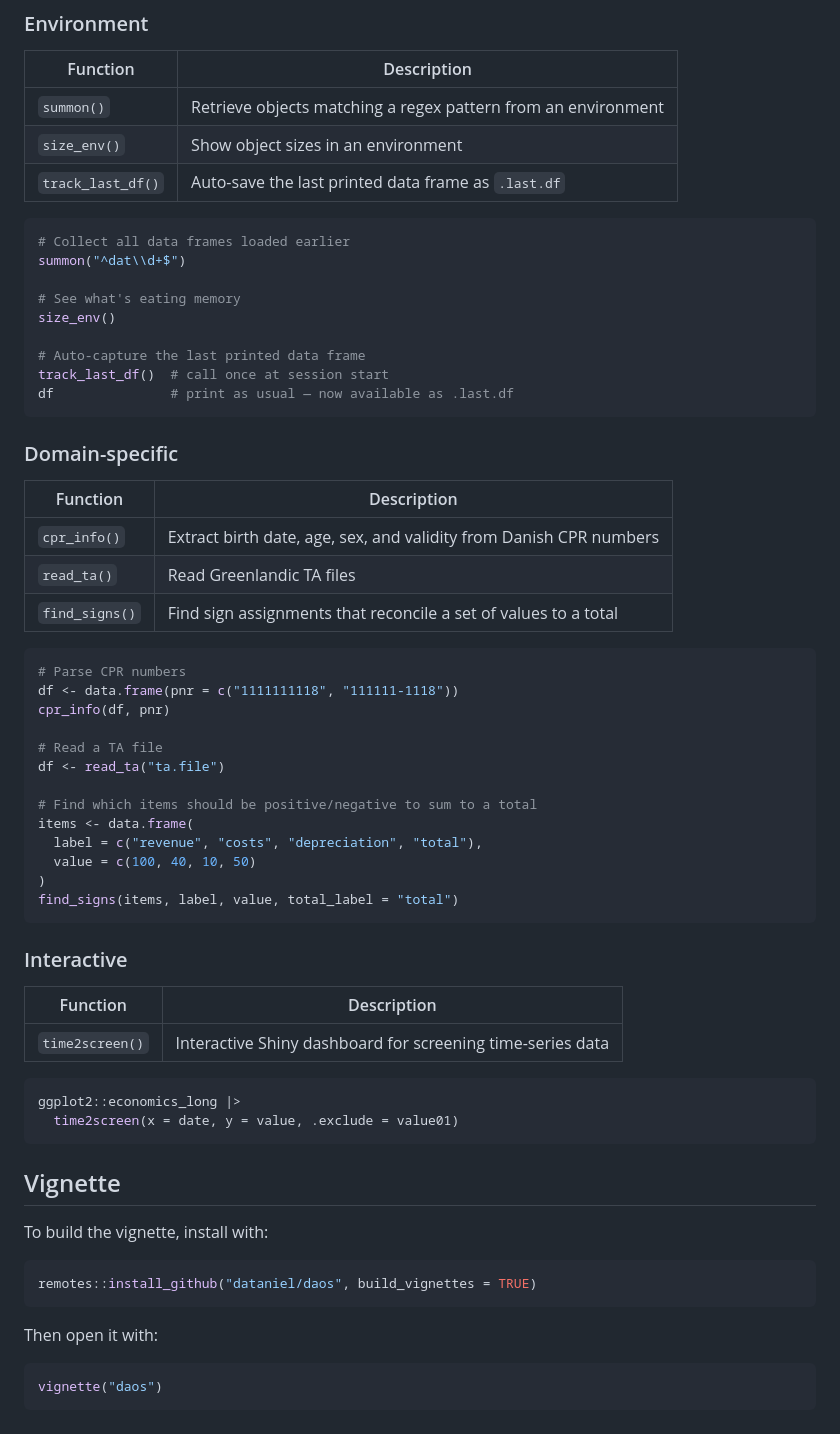
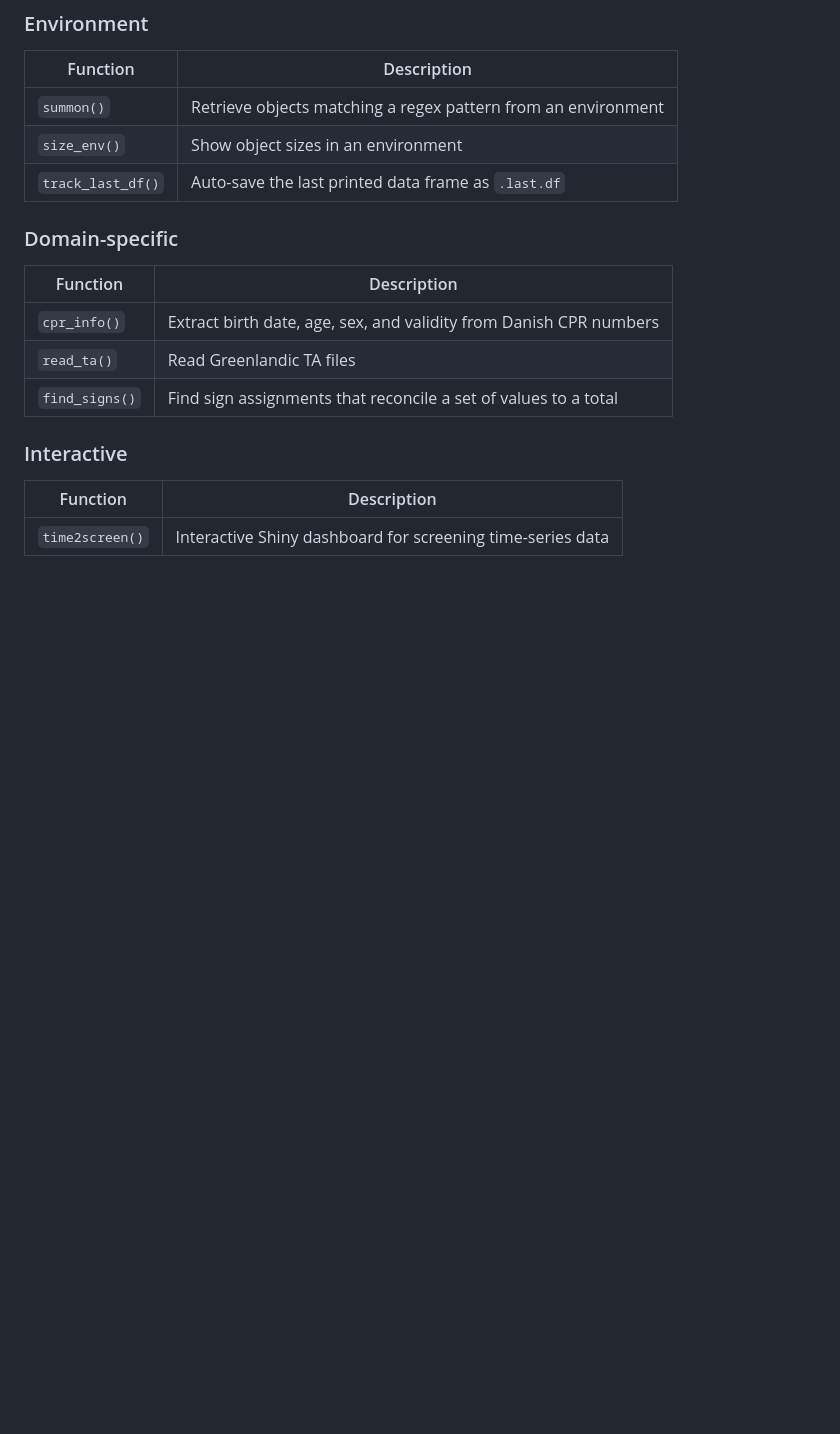
Before and after one commit to dataniel/daos, a Markdown page: README.md, the part around one of its changes. Drawn GitHub-style; blank space fills up the shorter version.

````diff
--- a/README.md
+++ b/README.md
@@ -107,18 +56,6 @@ split_by(df, year, region)
 | `summon()` | Retrieve objects matching a regex pattern from an environment |
 | `size_env()` | Show object sizes in an environment |
 | `track_last_df()` | Auto-save the last printed data frame as `.last.df` |
-
-```r
-# Collect all data frames loaded earlier
-summon("^dat\\d+$")
-
-# See what's eating memory
-size_env()
-
-# Auto-capture the last printed data frame
-track_last_df()  # call once at session start
-df               # print as usual — now available as .last.df
-```
 
 ### Domain-specific
 
@@ -128,43 +65,8 @@ df               # print as usual — now available as .last.df
 | `read_ta()` | Read Greenlandic TA files |
 | `find_signs()` | Find sign assignments that reconcile a set of values to a total |
 
-```r
-# Parse CPR numbers
-df <- data.frame(pnr = c("1111111118", "111111-1118"))
-cpr_info(df, pnr)
-
-# Read a TA file
-df <- read_ta("ta.file")
-
-# Find which items should be positive/negative to sum to a total
-items <- data.frame(
-  label = c("revenue", "costs", "depreciation", "total"),
-  value = c(100, 40, 10, 50)
-)
-find_signs(items, label, value, total_label = "total")
-```
-
 ### Interactive
 
 | Function | Description |
 |----------|-------------|
 | `time2screen()` | Interactive Shiny dashboard for screening time-series data |
-
-```r
-ggplot2::economics_long |>
-  time2screen(x = date, y = value, .exclude = value01)
-```
-
-## Vignette
-
-To build the vignette, install with:
-
-```r
-remotes::install_github("dataniel/daos", build_vignettes = TRUE)
-```
-
-Then open it with:
-
-```r
-vignette("daos")
-```
````
Also changed, not shown: other parts of README.md (+1 -52 lines).
